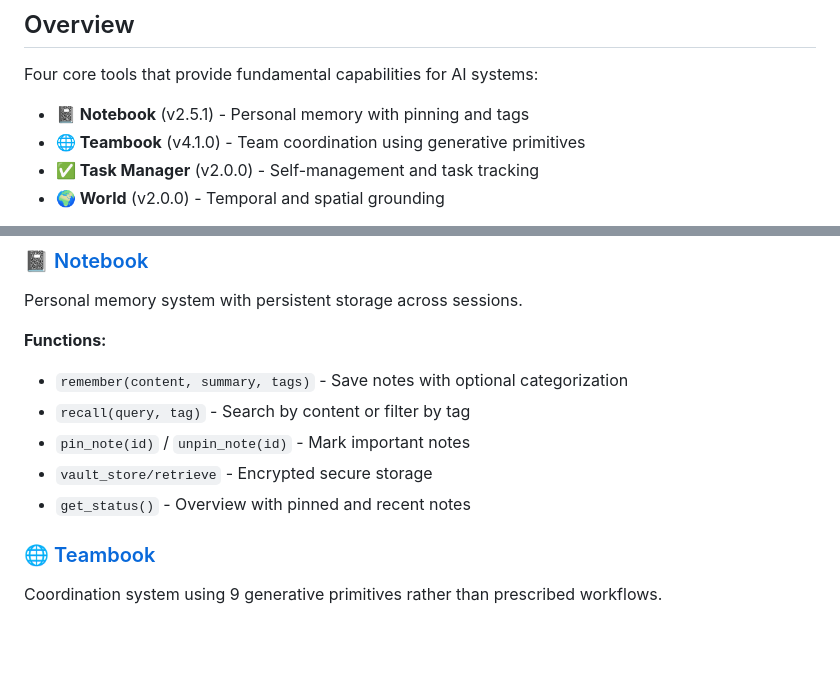
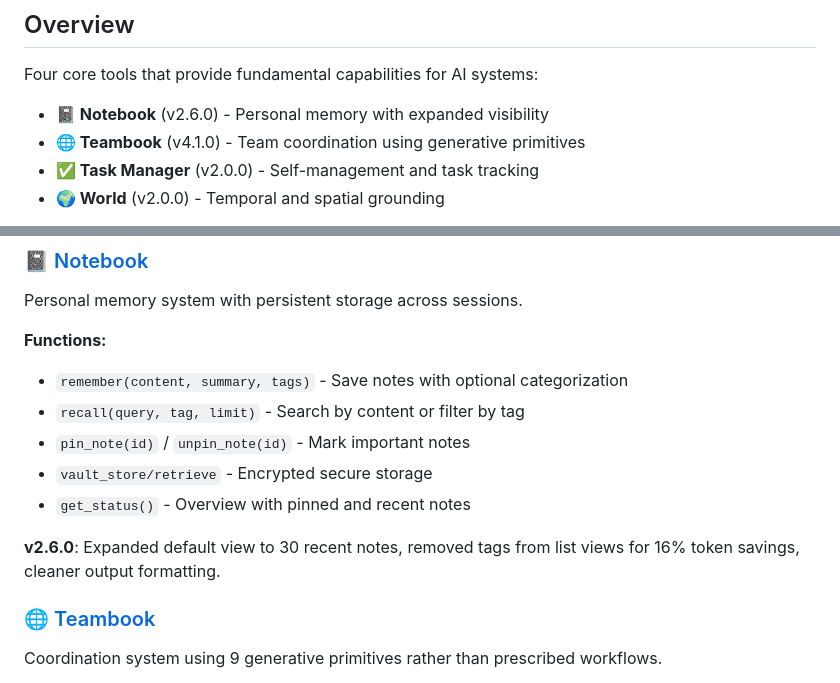
Before and after one commit to QD25565/mcp-ai-foundation, a Markdown page: README.md, 2 parts joined by grey strips. Drawn GitHub-style; blank space fills up the shorter version.

Commit message:
Update Notebook to v2.6.0 with expanded memory view

```diff
--- a/README.md
+++ b/README.md
@@ -6,7 +6,7 @@ Model Context Protocol (MCP) tools for AI memory persistence, task management, t
 
 Four core tools that provide fundamental capabilities for AI systems:
 
-- **📓 Notebook** (v2.5.1) - Personal memory with pinning and tags
+- **📓 Notebook** (v2.6.0) - Personal memory with expanded visibility
 - **🌐 Teambook** (v4.1.0) - Team coordination using generative primitives
 - **✅ Task Manager** (v2.0.0) - Self-management and task tracking
 - **🌍 World** (v2.0.0) - Temporal and spatial grounding
@@ -61,10 +61,12 @@ Personal memory system with persistent storage across sessions.
 
 **Functions:**
 - `remember(content, summary, tags)` - Save notes with optional categorization
-- `recall(query, tag)` - Search by content or filter by tag
+- `recall(query, tag, limit)` - Search by content or filter by tag
 - `pin_note(id)` / `unpin_note(id)` - Mark important notes
 - `vault_store/retrieve` - Encrypted secure storage
 - `get_status()` - Overview with pinned and recent notes
+
+**v2.6.0**: Expanded default view to 30 recent notes, removed tags from list views for 16% token savings, cleaner output formatting.
 
 ### 🌐 [Teambook](docs/teambook.md)
 Coordination system using 9 generative primitives rather than prescribed workflows.
```
